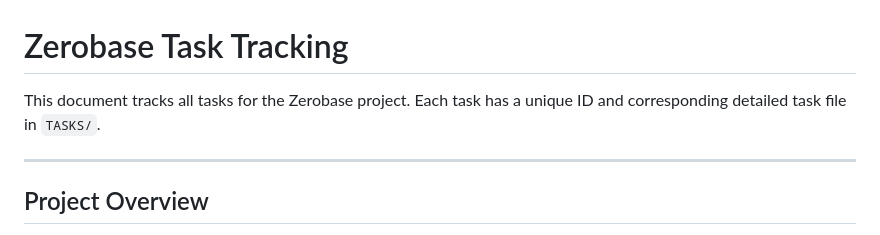
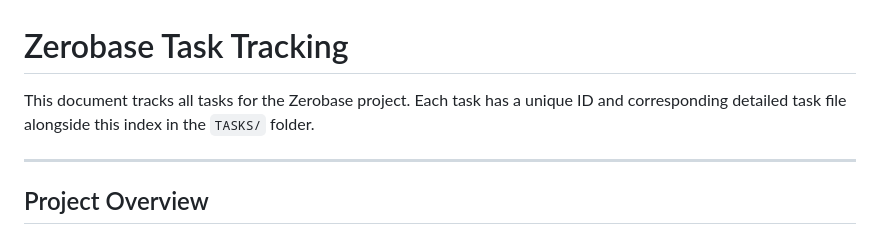
Before and after one commit to carelmaritz/zerobase, a Markdown page: TASKS/TASKS.md, the part around the change. GitHub-like rendering.

Commit message:
Move TASKS.md index into the TASKS folder
Co-Authored-By: Claude Opus 5.5 <noreply@anthropic.com>

```diff
--- a/TASKS.md
+++ b/TASKS/TASKS.md
@@ -1,6 +1,6 @@
 # Zerobase Task Tracking
 
-This document tracks all tasks for the Zerobase project. Each task has a unique ID and corresponding detailed task file in `TASKS/`.
+This document tracks all tasks for the Zerobase project. Each task has a unique ID and corresponding detailed task file alongside this index in the `TASKS/` folder.
 
 ---
 
```
